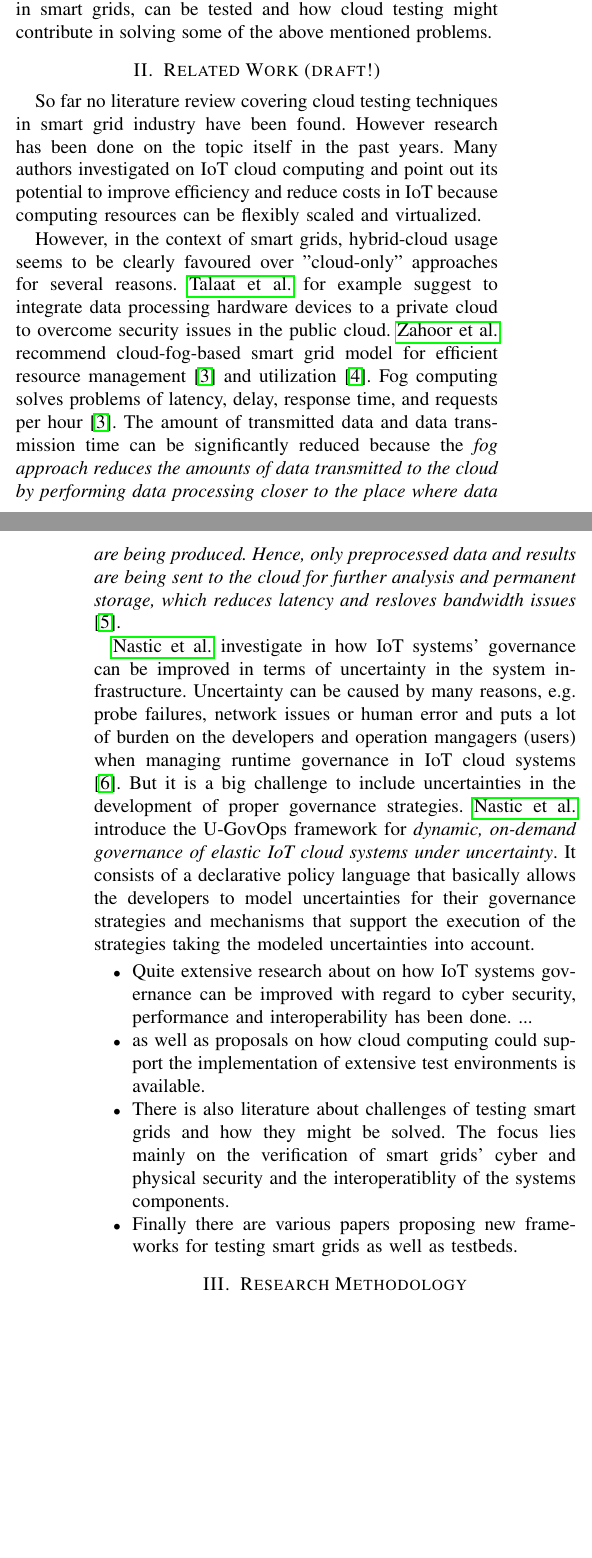
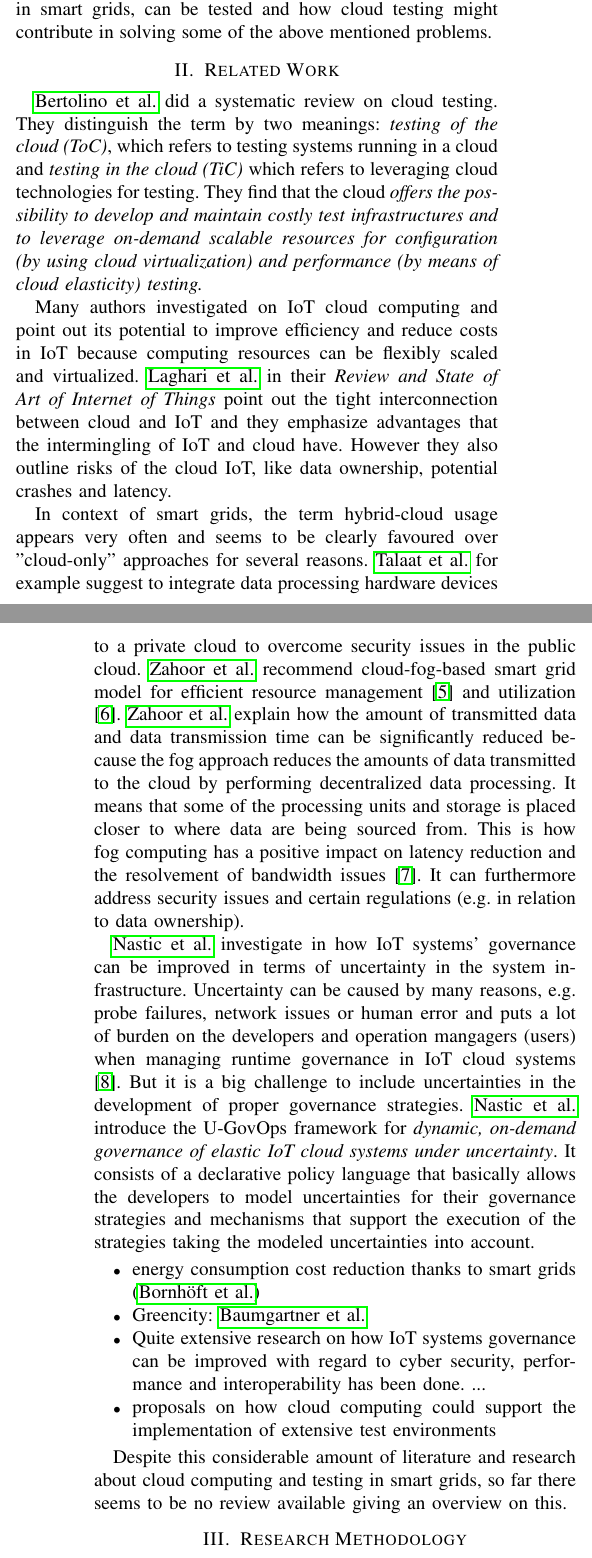
Before and after one commit to salwil/testing_smart_grids_in_cloud, a LaTeX paper (smart_grid_cloud_testing.tex, which reads sections/sec2_related_work.tex): two parts of the columns of pages 1 and 2 of 3, joined at a grey line, cut so that both start at the same text, the shorter picture padded with empty space. Compiled offline with pdfLaTeX; a missing font is replaced by an installed copy or a similar font; a LaTeX package or settings file that is missing is left out.

Commit message:
introduce related work on cloud testing and fog computing

```diff
--- a/sections/sec2_related_work.tex
+++ b/sections/sec2_related_work.tex
@@ -1,13 +1,18 @@
-\section{Related Work (draft!)}
-So far no literature review covering cloud testing techniques in smart grid industry have been found. However research has been done on the topic itself in the past years. Many authors investigated on IoT cloud computing and point out its potential to improve efficiency and reduce costs in IoT because computing resources can be flexibly scaled and virtualized.
+\section{Related Work}
 
-However, in the context of smart grids, hybrid-cloud usage seems to be clearly favoured over "cloud-only" approaches for several reasons. \citeauthor{talaat2020hybrid} for example suggest to integrate data processing hardware devices to a private cloud to overcome security issues in the public cloud. \citeauthor{zahoor2018cloudmanag} recommend cloud-fog-based smart grid model for efficient resource management \cite{zahoor2018cloudmanag} and utilization \cite{zahoor2018cloudutil}. Fog computing solves problems of latency, delay, response time, and requests per hour \cite{zahoor2018cloudmanag}. The amount of transmitted data and data transmission time can be significantly reduced because the \textit{fog approach reduces the amounts of data transmitted to the cloud by performing data processing closer to the place where data are being produced. Hence, only preprocessed data and results are being sent to the cloud for further analysis and permanent storage, which reduces latency and resloves bandwidth issues} \cite{forcan2020cloud}.
+\citeauthor{bertolino2019systematic} did a systematic review on cloud testing. They distinguish the term by two meanings: \textit{testing of the cloud (ToC)}, which refers to testing systems running in a cloud and \textit{testing in the cloud (TiC)} which refers to leveraging cloud technologies for testing. They find that the cloud \textit{offers the possibility to develop and maintain costly test infrastructures and to leverage on-demand scalable resources for configuration (by using cloud virtualization) and performance (by means of cloud elasticity) testing.}
+
+Many authors investigated on IoT cloud computing and point out its potential to improve efficiency and reduce costs in IoT because computing resources can be flexibly scaled and virtualized. \citeauthor{laghari2021review} in their \textit{Review and State of Art of Internet of Things} point out the tight interconnection between cloud and IoT and they emphasize advantages that the intermingling of IoT and cloud have. However they also outline risks of the cloud IoT, like data ownership, potential crashes and latency.
+
+In context of smart grids, the term hybrid-cloud usage appears very often and seems to be clearly favoured over "cloud-only" approaches for several reasons. \citeauthor{talaat2020hybrid} for example suggest to integrate data processing hardware devices to a private cloud to overcome security issues in the public cloud. \citeauthor{zahoor2018cloudmanag} recommend cloud-fog-based smart grid model for efficient resource management \cite{zahoor2018cloudmanag} and utilization \cite{zahoor2018cloudutil}. \citeauthor{zahoor2018cloudmanag} explain how the amount of transmitted data and data transmission time can be significantly reduced because the fog approach reduces the amounts of data transmitted to the cloud by performing decentralized data processing. It means that some of the processing units and storage is placed closer to where data are being sourced from. This is how fog computing has a positive impact on latency reduction and the resolvement of bandwidth issues \cite{forcan2020cloud}. It can furthermore address security issues and certain regulations (e.g. in relation to data ownership).
 
 \citeauthor{7396147} investigate in how IoT systems' governance can be improved in terms of uncertainty in the system infrastructure. Uncertainty can be caused by many reasons, e.g. probe failures, network issues or human error and puts a lot of burden on the developers and operation mangagers (users) when managing runtime governance in IoT cloud systems \cite{7396147}. But it is a big challenge to include uncertainties in the development of proper governance strategies. \citeauthor{7396147} introduce the U-GovOps framework for \textit{dynamic, on-demand governance of elastic IoT cloud systems under uncertainty}. It consists of a declarative policy language that basically allows the developers to model uncertainties for their governance strategies and mechanisms that support the execution of the strategies taking the modeled uncertainties into account.
 
 \begin{itemize}
-\item Quite extensive research about on how IoT systems governance can be improved with regard to cyber security, performance and interoperability has been done. ...
-\item as well as proposals on how cloud computing could support the implementation of extensive test environments is available.
-\item There is also literature about challenges of testing smart grids and how they might be solved. The focus lies mainly on the verification of smart grids' cyber and physical security and the interoperatiblity of the systems components.
-\item Finally there are various papers proposing new frameworks for testing smart grids as well as testbeds.
+\item energy consumption cost reduction thanks to smart grids (\citeauthor{bornhoft2013simulation})
+\item Greencity: \citeauthor{baumgartner2020monitoring}
+\item Quite extensive research on how IoT systems governance can be improved with regard to cyber security, performance and interoperability has been done. ...
+\item proposals on how cloud computing could support the implementation of extensive test environments
 \end{itemize}
+
+Despite this considerable amount of literature and research about cloud computing and testing in smart grids, so far there seems to be no review available giving an overview on this.
--- a/smart_grid_cloud_testing.tex
+++ b/smart_grid_cloud_testing.tex
@@ -14,7 +14,7 @@ T\kern-.1667em\lower.7ex\hbox{E}\kern-.125emX}}
 
 \begin{document}
 
-\title{How smart grid testing can benefit from cloud testing - A literature review\\}
+\title{Cloud testing in smart grids - A literature review\\}
 
 \author{\IEEEauthorblockN{Wildermuth Salome}
 \IEEEauthorblockA{\textit{Department of Informatics} \\
```
Also changed, not shown: biblio/cloud-testing.bib (+28 -0 lines), smart_grid_cloud_testing.pdf.
